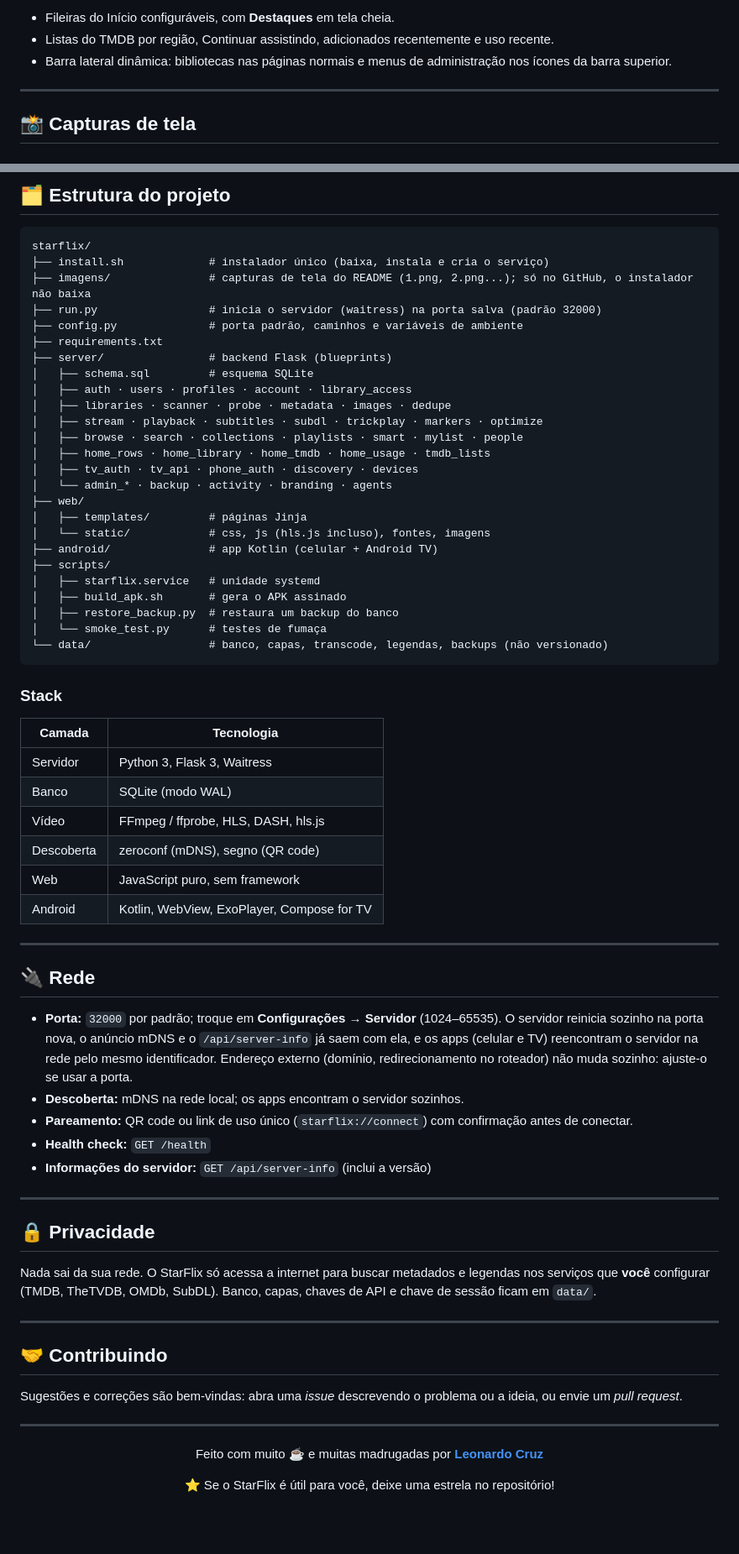
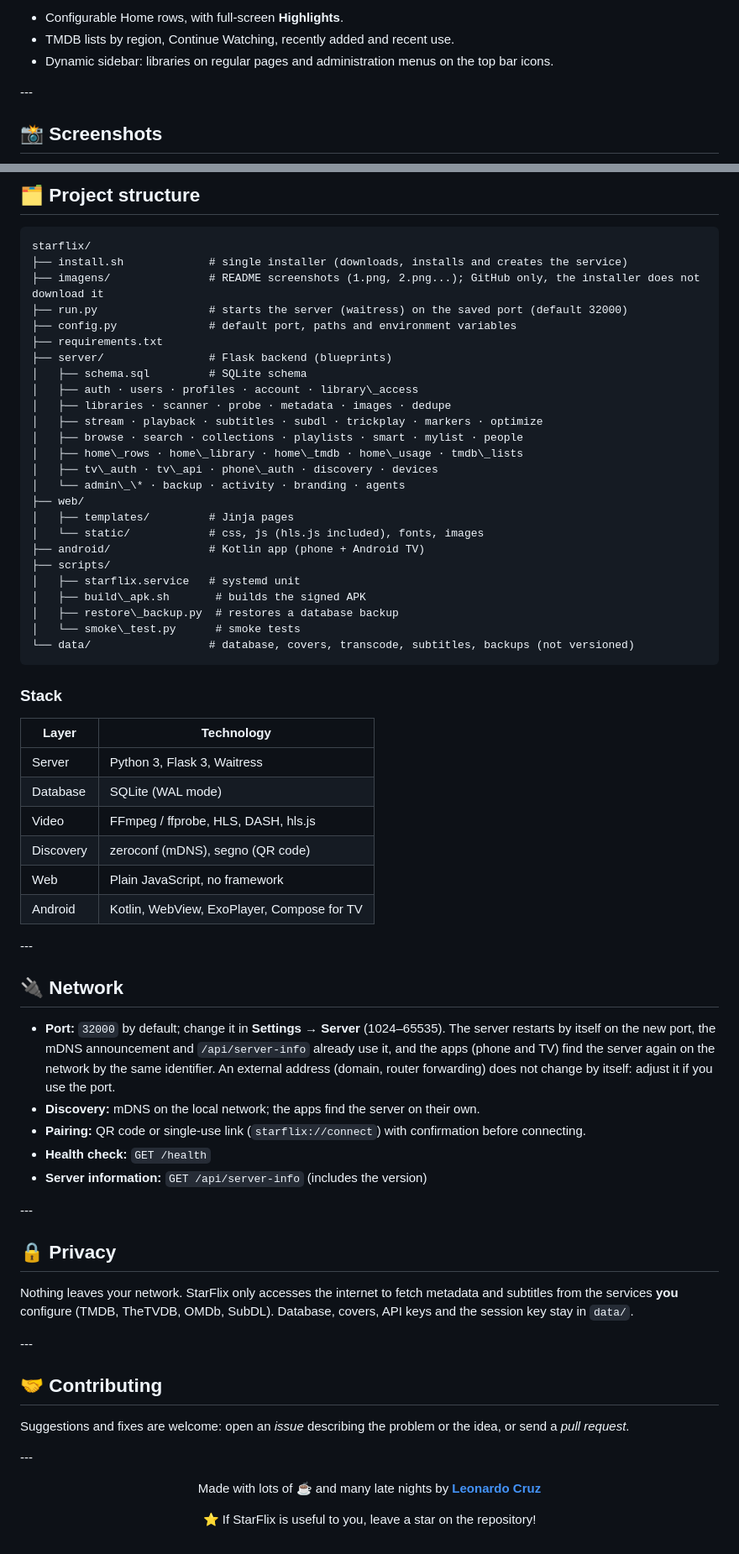
Before and after one commit to LeonardoCruzRJ/starflix, a Markdown page: README.md, 2 parts joined by grey strips. Shown at 84% size. Drawn GitHub-style; blank space fills up the shorter version.

````diff
--- a/README.md
+++ b/README.md
@@ -86,11 +88,11 @@ app para **celular** e **Android TV**, tudo numa única porta (padrão **32000**
 
-* Fileiras do Início configuráveis, com **Destaques** em tela cheia.
-* Listas do TMDB por região, Continuar assistindo, adicionados recentemente e uso recente.
-* Barra lateral dinâmica: bibliotecas nas páginas normais e menus de administração nos ícones da barra superior.
+* Configurable Home rows, with full-screen **Highlights**.
+* TMDB lists by region, Continue Watching, recently added and recent use.
+* Dynamic sidebar: libraries on regular pages and administration menus on the top bar icons.
 
----
+\---
 
-## 📸 Capturas de tela
+## 📸 Screenshots
 
 <div align="center">
 
@@ -251,75 +253,73 @@ As chaves ficam **dentro das configurações**. Configure em **Configurações
 
-## 🗂️ Estrutura do projeto
+## 🗂️ Project structure
 
 ```
 starflix/
-├── install.sh             # instalador único (baixa, instala e cria o serviço)
-├── imagens/               # capturas de tela do README (1.png, 2.png...); só no GitHub, o instalador não baixa
-├── run.py                 # inicia o servidor (waitress) na porta salva (padrão 32000)
-├── config.py              # porta padrão, caminhos e variáveis de ambiente
+├── install.sh             # single installer (downloads, installs and creates the service)
+├── imagens/               # README screenshots (1.png, 2.png...); GitHub only, the installer does not download it
+├── run.py                 # starts the server (waitress) on the saved port (default 32000)
+├── config.py              # default port, paths and environment variables
 ├── requirements.txt
-├── server/                # backend Flask (blueprints)
-│   ├── schema.sql         # esquema SQLite
-│   ├── auth · users · profiles · account · library_access
+├── server/                # Flask backend (blueprints)
+│   ├── schema.sql         # SQLite schema
+│   ├── auth · users · profiles · account · library\_access
 │   ├── libraries · scanner · probe · metadata · images · dedupe
 │   ├── stream · playback · subtitles · subdl · trickplay · markers · optimize
 │   ├── browse · search · collections · playlists · smart · mylist · people
-│   ├── home_rows · home_library · home_tmdb · home_usage · tmdb_lists
-│   ├── tv_auth · tv_api · phone_auth · discovery · devices
-│   └── admin_* · backup · activity · branding · agents
+│   ├── home\_rows · home\_library · home\_tmdb · home\_usage · tmdb\_lists
+│   ├── tv\_auth · tv\_api · phone\_auth · discovery · devices
+│   └── admin\_\* · backup · activity · branding · agents
 ├── web/
-│   ├── templates/         # páginas Jinja
-│   └── static/            # css, js (hls.js incluso), fontes, imagens
-├── android/               # app Kotlin (celular + Android TV)
+│   ├── templates/         # Jinja pages
+│   └── static/            # css, js (hls.js included), fonts, images
+├── android/               # Kotlin app (phone + Android TV)
 ├── scripts/
-│   ├── starflix.service   # unidade systemd
-│   ├── build_apk.sh       # gera o APK assinado
-│   ├── restore_backup.py  # restaura um backup do banco
-│   └── smoke_test.py      # testes de fumaça
-└── data/                  # banco, capas, transcode, legendas, backups (não versionado)
+│   ├── starflix.service   # systemd unit
+│   ├── build\_apk.sh       # builds the signed APK
+│   ├── restore\_backup.py  # restores a database backup
+│   └── smoke\_test.py      # smoke tests
+└── data/                  # database, covers, transcode, subtitles, backups (not versioned)
 ```
 
 ### Stack
 
-|Camada|Tecnologia|
+|Layer|Technology|
 |-|-|
-|Servidor|Python 3, Flask 3, Waitress|
-|Banco|SQLite (modo WAL)|
-|Vídeo|FFmpeg / ffprobe, HLS, DASH, hls.js|
-|Descoberta|zeroconf (mDNS), segno (QR code)|
-|Web|JavaScript puro, sem framework|
+|Server|Python 3, Flask 3, Waitress|
+|Database|SQLite (WAL mode)|
+|Video|FFmpeg / ffprobe, HLS, DASH, hls.js|
+|Discovery|zeroconf (mDNS), segno (QR code)|
+|Web|Plain JavaScript, no framework|
 |Android|Kotlin, WebView, ExoPlayer, Compose for TV|
 
----
+\---
 
-## 🔌 Rede
+## 🔌 Network
 
-* **Porta:** `32000` por padrão; troque em **Configurações → Servidor** (1024–65535). O servidor reinicia sozinho na porta nova, o anúncio mDNS e o `/api/server-info` já saem com ela, e os apps (celular e TV) reencontram o servidor na rede pelo mesmo identificador. Endereço externo (domínio, redirecionamento no roteador) não muda sozinho: ajuste-o se usar a porta.
-* **Descoberta:** mDNS na rede local; os apps encontram o servidor sozinhos.
-* **Pareamento:** QR code ou link de uso único (`starflix://connect`) com confirmação antes de conectar.
+* **Port:** `32000` by default; change it in **Settings → Server** (1024–65535). The server restarts by itself on the new port, the mDNS announcement and `/api/server-info` already use it, and the apps (phone and TV) find the server again on the network by the same identifier. An external address (domain, router forwarding) does not change by itself: adjust it if you use the port.
+* **Discovery:** mDNS on the local network; the apps find the server on their own.
+* **Pairing:** QR code or single-use link (`starflix://connect`) with confirmation before connecting.
 * **Health check:** `GET /health`
-* **Informações do servidor:** `GET /api/server-info` (inclui a versão)
+* **Server information:** `GET /api/server-info` (includes the version)
 
----
+\---
 
+## 🔒 Privacy
 
+Nothing leaves your network. StarFlix only accesses the internet to fetch metadata and subtitles from the services **you** configure (TMDB, TheTVDB, OMDb, SubDL). Database, covers, API keys and the session key stay in `data/`.
 
-## 🔒 Privacidade
+\---
 
-Nada sai da sua rede. O StarFlix só acessa a internet para buscar metadados e legendas nos serviços que **você** configurar (TMDB, TheTVDB, OMDb, SubDL). Banco, capas, chaves de API e chave de sessão ficam em `data/`.
+## 🤝 Contributing
 
----
+Suggestions and fixes are welcome: open an *issue* describing the problem or the idea, or send a *pull request*.
 
-## 🤝 Contribuindo
-
-Sugestões e correções são bem-vindas: abra uma *issue* descrevendo o problema ou a ideia, ou envie um *pull request*.
-
----
+\---
 
 <div align="center">
 
-Feito com muito ☕ e muitas madrugadas por [**Leonardo Cruz**](https://github.com/LeonardoCruzRJ)
+Made with lots of ☕ and many late nights by [**Leonardo Cruz**](https://github.com/LeonardoCruzRJ)
 
-⭐ Se o StarFlix é útil para você, deixe uma estrela no repositório!
+⭐ If StarFlix is useful to you, leave a star on the repository!
 
 </div>
````
Also changed, not shown: other parts of README.md (+137 -135 lines), README.pt.md (added, +325 -0 lines).
